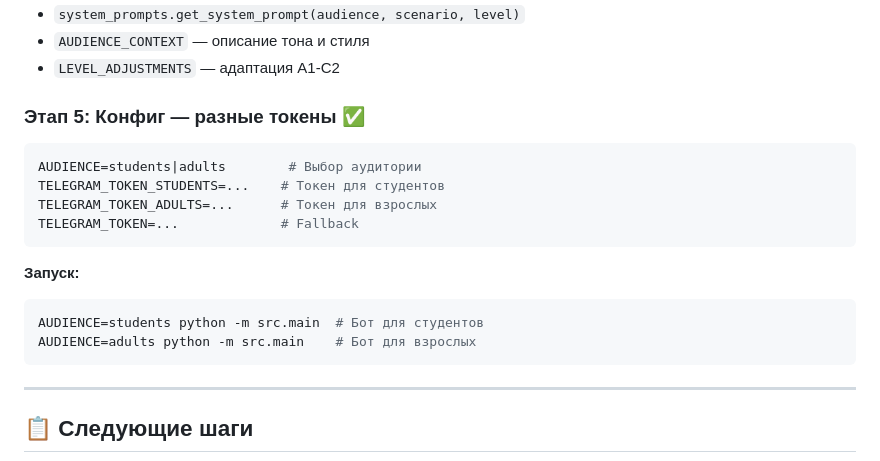
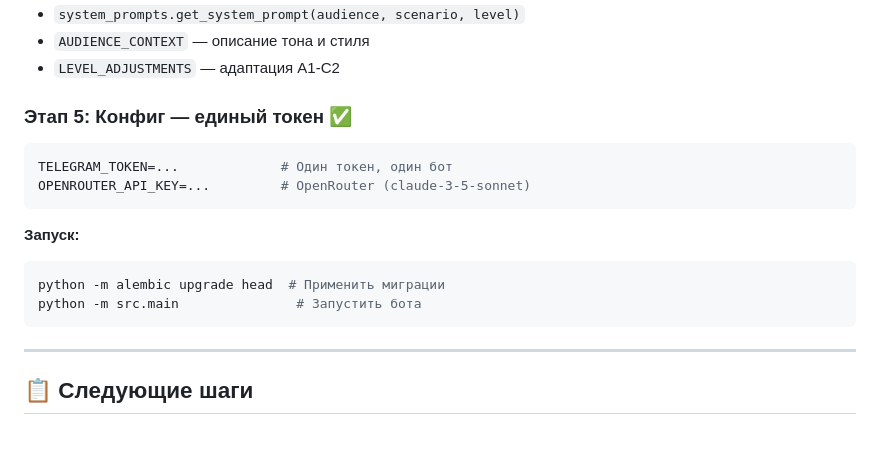
Before and after one commit to badeev777-svg/my-first-projekt, a Markdown page: AI-тьютор/plan.md, the part around the change. Drawn GitHub-style; blank space fills up the shorter version.

Commit message:
chore: remove old two-token config section from plan.md

````diff
--- a/AI-тьютор/plan.md
+++ b/AI-тьютор/plan.md
@@ -67,18 +67,16 @@ src/prompts/
 - `AUDIENCE_CONTEXT` — описание тона и стиля
 - `LEVEL_ADJUSTMENTS` — адаптация A1-C2
 
-### Этап 5: Конфиг — разные токены ✅
+### Этап 5: Конфиг — единый токен ✅
 ```env
-AUDIENCE=students|adults        # Выбор аудитории
-TELEGRAM_TOKEN_STUDENTS=...    # Токен для студентов
-TELEGRAM_TOKEN_ADULTS=...      # Токен для взрослых
-TELEGRAM_TOKEN=...             # Fallback
+TELEGRAM_TOKEN=...             # Один токен, один бот
+OPENROUTER_API_KEY=...         # OpenRouter (claude-3-5-sonnet)
 ```
 
 **Запуск:**
 ```bash
-AUDIENCE=students python -m src.main  # Бот для студентов
-AUDIENCE=adults python -m src.main    # Бот для взрослых
+python -m alembic upgrade head  # Применить миграции
+python -m src.main               # Запустить бота
 ```
 
 ---
````
